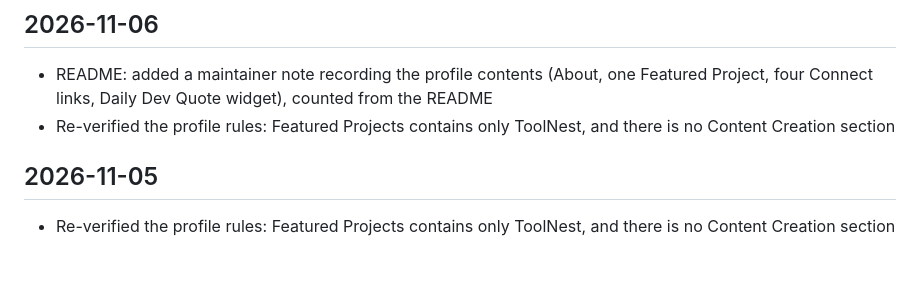
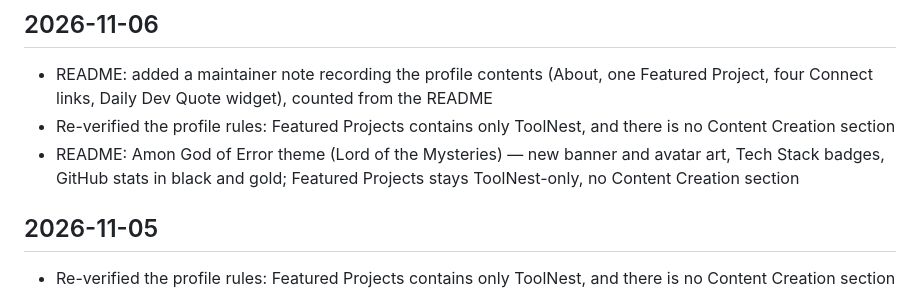
Before and after one commit to saurav73/saurav73, a Markdown page: CHANGELOG.md, the part around the change. Rendered like a GitHub page; blank space fills up the shorter version.

```diff
--- a/CHANGELOG.md
+++ b/CHANGELOG.md
@@ -7,6 +7,7 @@ Dated history of changes to this profile page.
 ## 2026-11-06
 - README: added a maintainer note recording the profile contents (About, one Featured Project, four Connect links, Daily Dev Quote widget), counted from the README
 - Re-verified the profile rules: Featured Projects contains only ToolNest, and there is no Content Creation section
+- README: Amon God of Error theme (Lord of the Mysteries) — new banner and avatar art, Tech Stack badges, GitHub stats in black and gold; Featured Projects stays ToolNest-only, no Content Creation section
 
 ## 2026-11-05
 - Re-verified the profile rules: Featured Projects contains only ToolNest, and there is no Content Creation section
```
Also changed, not shown: README.md (+47 -5 lines), assets/amon-avatar.jpg (added), assets/amon-banner.jpg (added).
